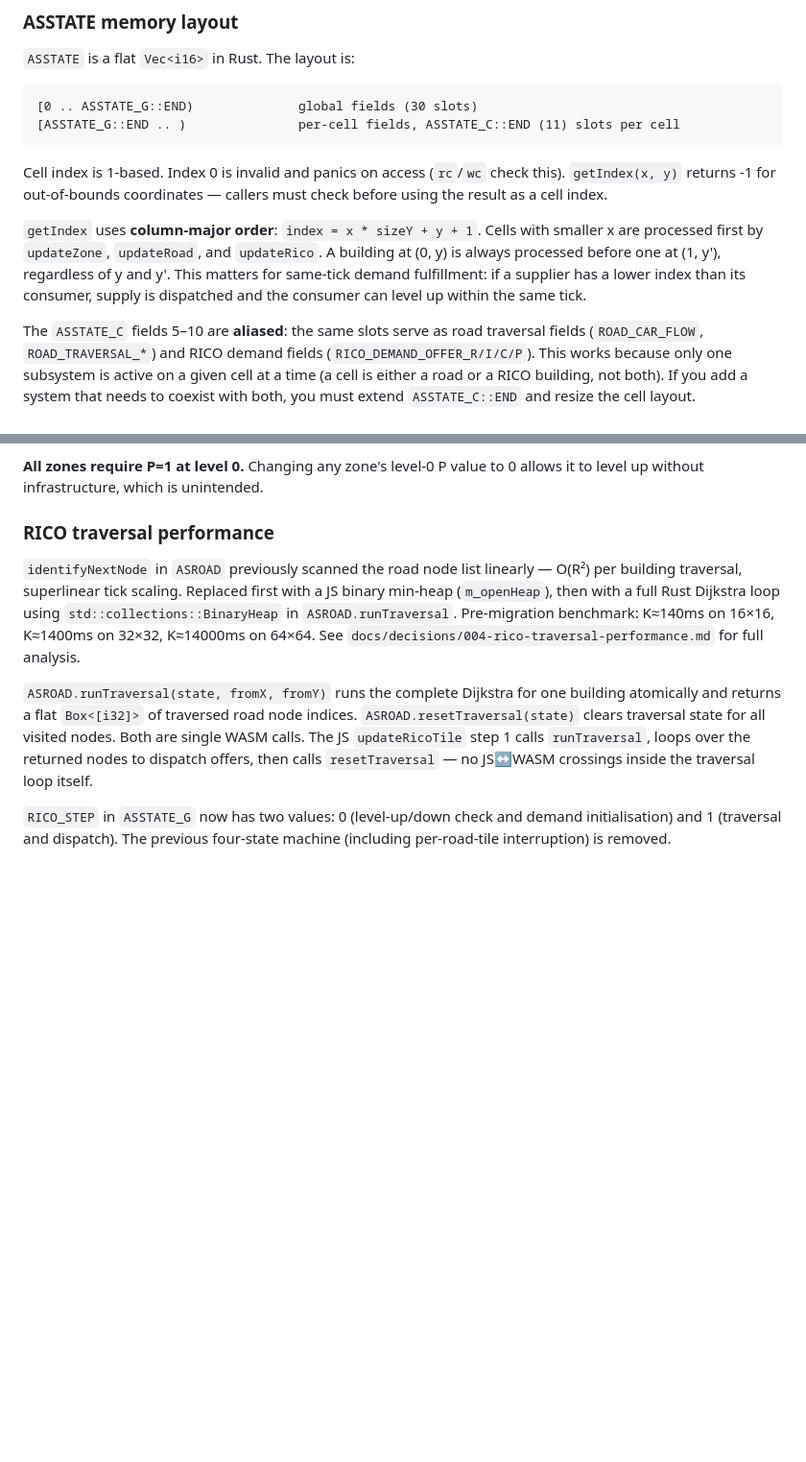
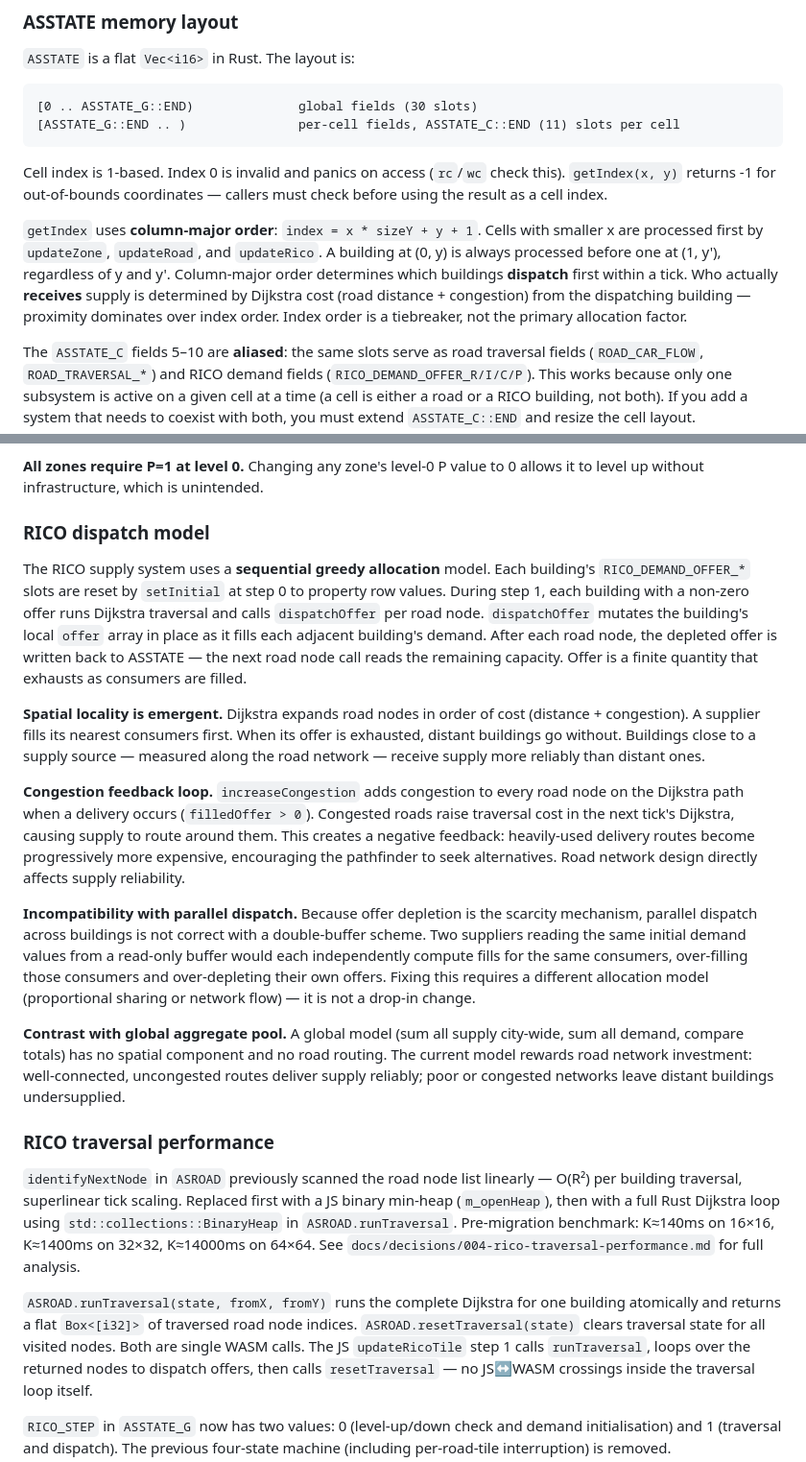
Before and after one commit to krosk/airsim-js, a Markdown page: CLAUDE.md, 2 parts joined by grey strips. Shown at 96% size. GitHub-like rendering; blank space fills up the shorter version.

Commit message:
docs: document RICO sequential greedy dispatch model and spatial locality
Add RICO dispatch model section explaining that offer depletion is the
scarcity mechanism, spatial locality emerges from Dijkstra cost ordering,
congestion creates a negative feedback loop on delivery routes, and
parallel dispatch via double-buffering is architecturally incompatible
with this model.

Clarify column-major order note: index order determines dispatch sequence,
but Dijkstra cost (road proximity + congestion) determines who receives
supply — index order is a tiebreaker, not the primary allocation factor.

Co-authored-by: Claude <noreply@anthropic.com>

```diff
--- a/CLAUDE.md
+++ b/CLAUDE.md
@@ -105,7 +105,7 @@ Every engine module must have `C_NAME` (string) and `EXPORT` (object). `G_MODULE
 
 Cell index is 1-based. Index 0 is invalid and panics on access (`rc`/`wc` check this). `getIndex(x, y)` returns -1 for out-of-bounds coordinates — callers must check before using the result as a cell index.
 
-`getIndex` uses **column-major order**: `index = x * sizeY + y + 1`. Cells with smaller x are processed first by `updateZone`, `updateRoad`, and `updateRico`. A building at (0, y) is always processed before one at (1, y'), regardless of y and y'. This matters for same-tick demand fulfillment: if a supplier has a lower index than its consumer, supply is dispatched and the consumer can level up within the same tick.
+`getIndex` uses **column-major order**: `index = x * sizeY + y + 1`. Cells with smaller x are processed first by `updateZone`, `updateRoad`, and `updateRico`. A building at (0, y) is always processed before one at (1, y'), regardless of y and y'. Column-major order determines which buildings **dispatch** first within a tick. Who actually **receives** supply is determined by Dijkstra cost (road distance + congestion) from the dispatching building — proximity dominates over index order. Index order is a tiebreaker, not the primary allocation factor.
 
 The `ASSTATE_C` fields 5–10 are **aliased**: the same slots serve as road traversal fields (`ROAD_CAR_FLOW`, `ROAD_TRAVERSAL_*`) and RICO demand fields (`RICO_DEMAND_OFFER_R/I/C/P`). This works because only one subsystem is active on a given cell at a time (a cell is either a road or a RICO building, not both). If you add a system that needs to coexist with both, you must extend `ASSTATE_C::END` and resize the cell layout.
 
@@ -135,6 +135,18 @@ Resource flow between zone types at level 1+:
 `setInitial(code, index)` is called at the start of each tick for every building (step 0 of `updateRicoTile`). It resets `RICO_DEMAND_OFFER_*` to the property row values for the current level. Demand/offer state therefore does not persist across ticks; it is refilled each tick by traversal.
 
 **All zones require P=1 at level 0.** Changing any zone's level-0 P value to 0 allows it to level up without infrastructure, which is unintended.
+
+### RICO dispatch model
+
+The RICO supply system uses a **sequential greedy allocation** model. Each building's `RICO_DEMAND_OFFER_*` slots are reset by `setInitial` at step 0 to property row values. During step 1, each building with a non-zero offer runs Dijkstra traversal and calls `dispatchOffer` per road node. `dispatchOffer` mutates the building's local `offer` array in place as it fills each adjacent building's demand. After each road node, the depleted offer is written back to ASSTATE — the next road node call reads the remaining capacity. Offer is a finite quantity that exhausts as consumers are filled.
+
+**Spatial locality is emergent.** Dijkstra expands road nodes in order of cost (distance + congestion). A supplier fills its nearest consumers first. When its offer is exhausted, distant buildings go without. Buildings close to a supply source — measured along the road network — receive supply more reliably than distant ones.
+
+**Congestion feedback loop.** `increaseCongestion` adds congestion to every road node on the Dijkstra path when a delivery occurs (`filledOffer > 0`). Congested roads raise traversal cost in the next tick's Dijkstra, causing supply to route around them. This creates a negative feedback: heavily-used delivery routes become progressively more expensive, encouraging the pathfinder to seek alternatives. Road network design directly affects supply reliability.
+
+**Incompatibility with parallel dispatch.** Because offer depletion is the scarcity mechanism, parallel dispatch across buildings is not correct with a double-buffer scheme. Two suppliers reading the same initial demand values from a read-only buffer would each independently compute fills for the same consumers, over-filling those consumers and over-depleting their own offers. Fixing this requires a different allocation model (proportional sharing or network flow) — it is not a drop-in change.
+
+**Contrast with global aggregate pool.** A global model (sum all supply city-wide, sum all demand, compare totals) has no spatial component and no road routing. The current model rewards road network investment: well-connected, uncongested routes deliver supply reliably; poor or congested networks leave distant buildings undersupplied.
 
 ### RICO traversal performance
 
```
